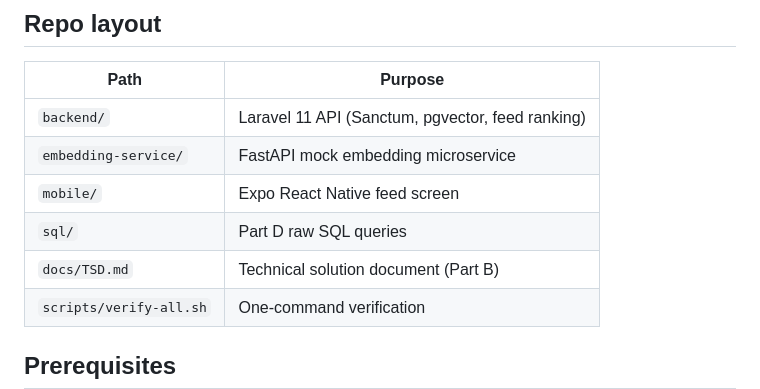
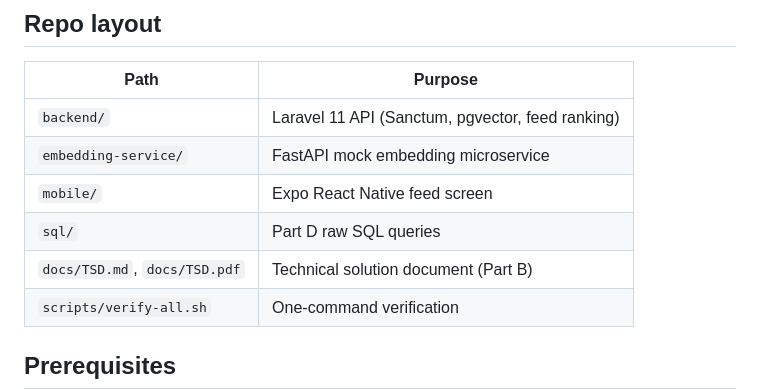
Before and after one commit to AADHYANTH/Guised-Up-assessment-Aadhyanth-Rao, a Markdown page: README.md, the part around the change. Rendered like a GitHub page.

```diff
--- a/README.md
+++ b/README.md
@@ -10,7 +10,7 @@ Social platform take-home: Laravel API, Python embeddings, React Native feed, an
 | `embedding-service/` | FastAPI mock embedding microservice |
 | `mobile/` | Expo React Native feed screen |
 | `sql/` | Part D raw SQL queries |
-| `docs/TSD.md` | Technical solution document (Part B) |
+| `docs/TSD.md`, `docs/TSD.pdf` | Technical solution document (Part B) |
 | `scripts/verify-all.sh` | One-command verification |
 
 ## Prerequisites
```
Also changed, not shown: docs/TSD.md (+436 -71 lines), docs/media/image1.png (added), 1 other file.
